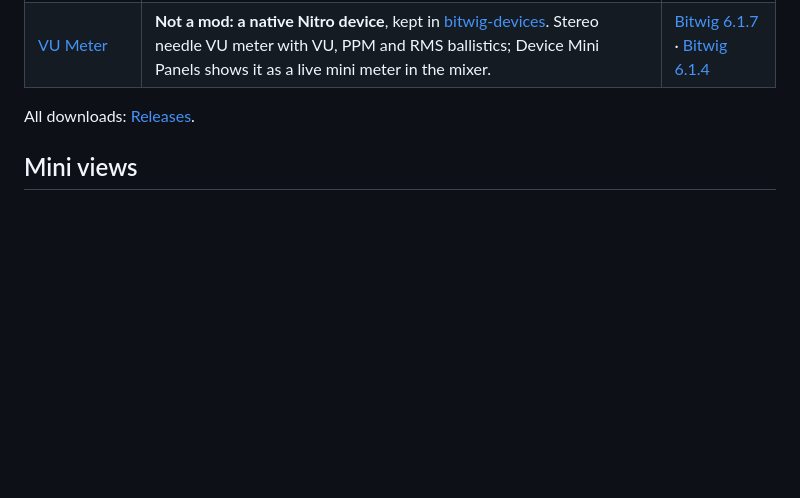
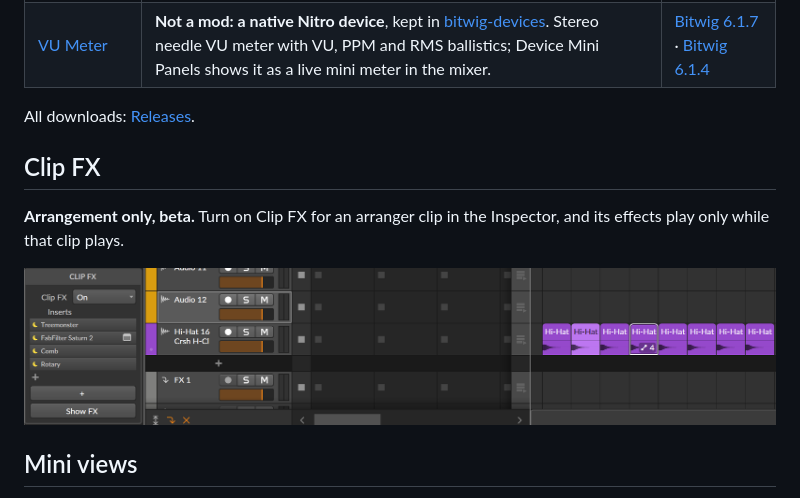
Before and after one commit to cimmmusic/bitwig-mods, a Markdown page: README.md, the part around one of its changes. Drawn GitHub-style; pictures changed too: images/clip-fx.png (added); blank space fills up the shorter version.

Commit message:
Front page: Clip FX 0.1.1 and its screenshot
Co-Authored-By: Claude Opus 5.5 <noreply@anthropic.com>

```diff
--- a/README.md
+++ b/README.md
@@ -16,6 +16,12 @@ against 6.1.4 and Patchbay adapts them to the installed version when they load.
 | [VU Meter](https://github.com/cimmmusic/bitwig-devices/tree/main/devices/cimm-vu) | **Not a mod: a native Nitro device**, kept in [bitwig-devices](https://github.com/cimmmusic/bitwig-devices). Stereo needle VU meter with VU, PPM and RMS ballistics; Device Mini Panels shows it as a live mini meter in the mixer. | [Bitwig 6.1.7](https://github.com/cimmmusic/bitwig-devices/releases/download/downloads/VU-Meter-macos-6.1.7.zip) · [Bitwig 6.1.4](https://github.com/cimmmusic/bitwig-devices/releases/download/downloads/VU-Meter-macos-6.1.4.zip) |
 
 All downloads: [Releases](https://github.com/cimmmusic/bitwig-mods/releases/tag/downloads).
+
+## Clip FX
+
+**Arrangement only, beta.** Turn on Clip FX for an arranger clip in the Inspector, and its effects play only while that clip plays.
+
+<img src="images/clip-fx.png" alt="A Hi-Hat clip with Clip FX: the Inspector's Clip FX block is On, with Treemonster, FabFilter Saturn 2, Comb and Rotary as its inserts">
 
 ## Mini views
 
```
Also changed, not shown: other parts of README.md (+1 -1 lines), 1 other file.
